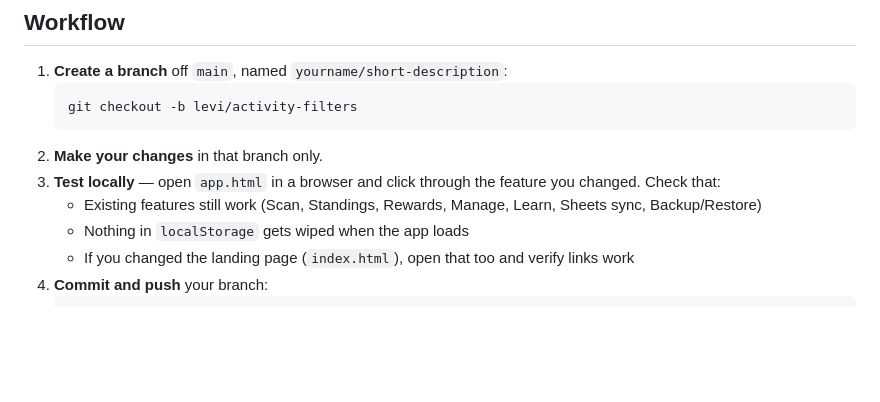
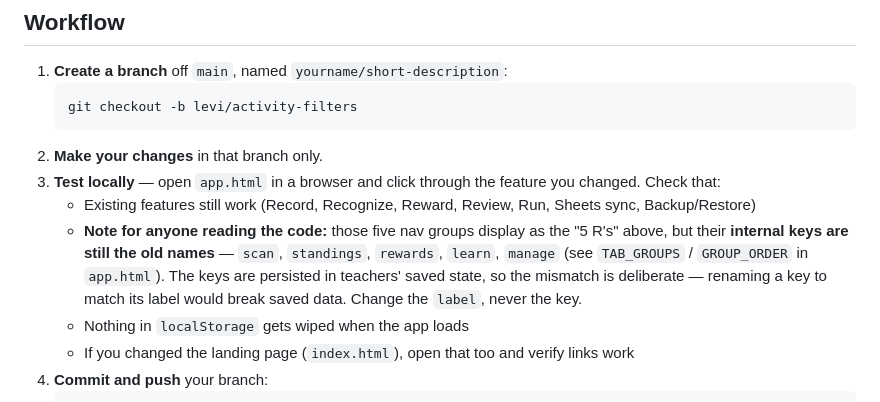
Before and after one commit to greenfrog367566/yeshiva-points-scanner, a Markdown page: CONTRIBUTING.md, the part around the change. Drawn GitHub-style; blank space fills up the shorter version.

Commit message:
docs: use the 5 R's tab names in CONTRIBUTING, note the key/label split
The local-testing checklist still listed the pre-rename nav groups (Scan,
Standings, Rewards, Manage, Learn). Updated to the shipped display names in
nav order: Record, Recognize, Reward, Review, Run.

Added a note that the internal keys are still scan/standings/rewards/learn/
manage, pointing at TAB_GROUPS/GROUP_ORDER in app.html. Without it the
checklist and the code disagree on sight, and the obvious "fix" — renaming
a key to match its label — would break teachers' saved state, since the
keys are persisted. Change the label, never the key.

Documentation only. No application code, no data-model or behavior change.

Co-Authored-By: Claude Opus 5 <noreply@anthropic.com>

````diff
--- a/CONTRIBUTING.md
+++ b/CONTRIBUTING.md
@@ -26,7 +26,8 @@ This is what stops one person's update from silently overwriting someone else's
    ```
 2. **Make your changes** in that branch only.
 3. **Test locally** — open `app.html` in a browser and click through the feature you changed. Check that:
-   - Existing features still work (Scan, Standings, Rewards, Manage, Learn, Sheets sync, Backup/Restore)
+   - Existing features still work (Record, Recognize, Reward, Review, Run, Sheets sync, Backup/Restore)
+   - **Note for anyone reading the code:** those five nav groups display as the "5 R's" above, but their **internal keys are still the old names** — `scan`, `standings`, `rewards`, `learn`, `manage` (see `TAB_GROUPS` / `GROUP_ORDER` in `app.html`). The keys are persisted in teachers' saved state, so the mismatch is deliberate — renaming a key to match its label would break saved data. Change the `label`, never the key.
    - Nothing in `localStorage` gets wiped when the app loads
    - If you changed the landing page (`index.html`), open that too and verify links work
 4. **Commit and push** your branch:
````
